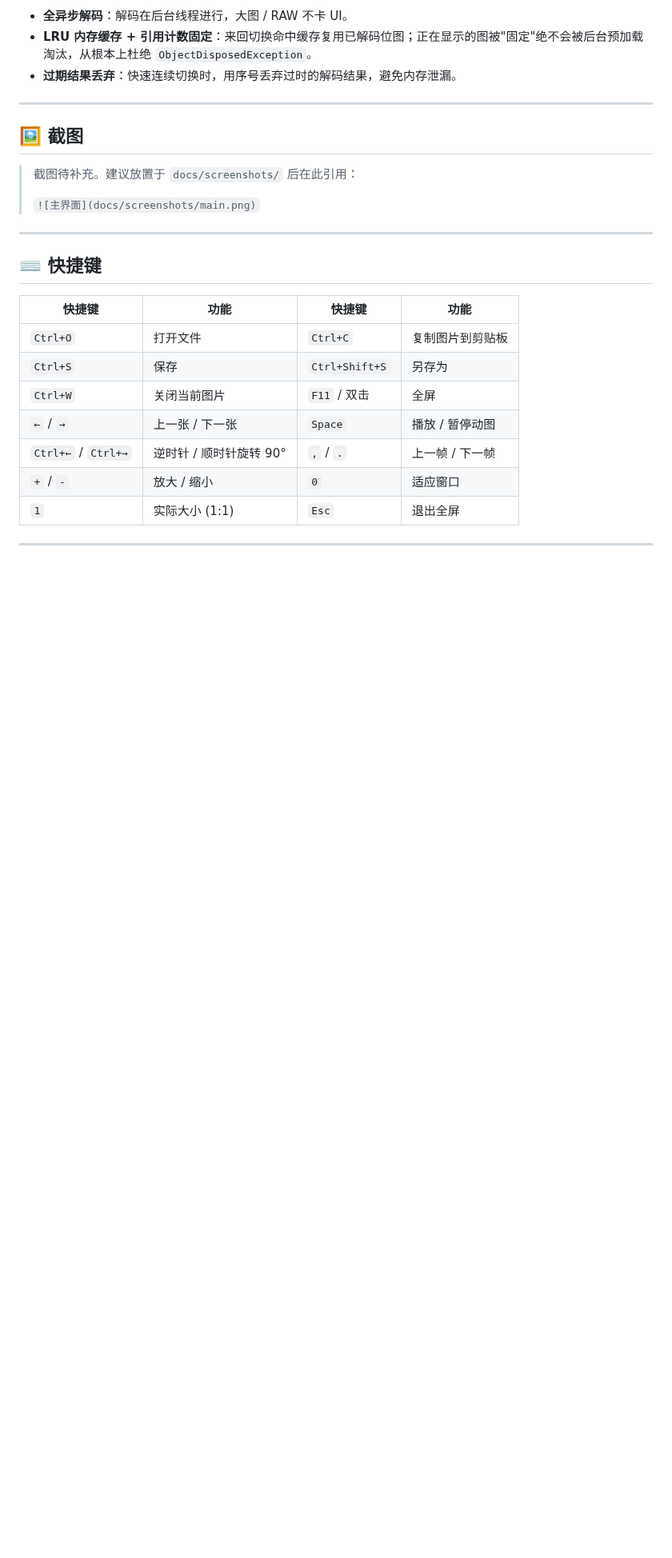
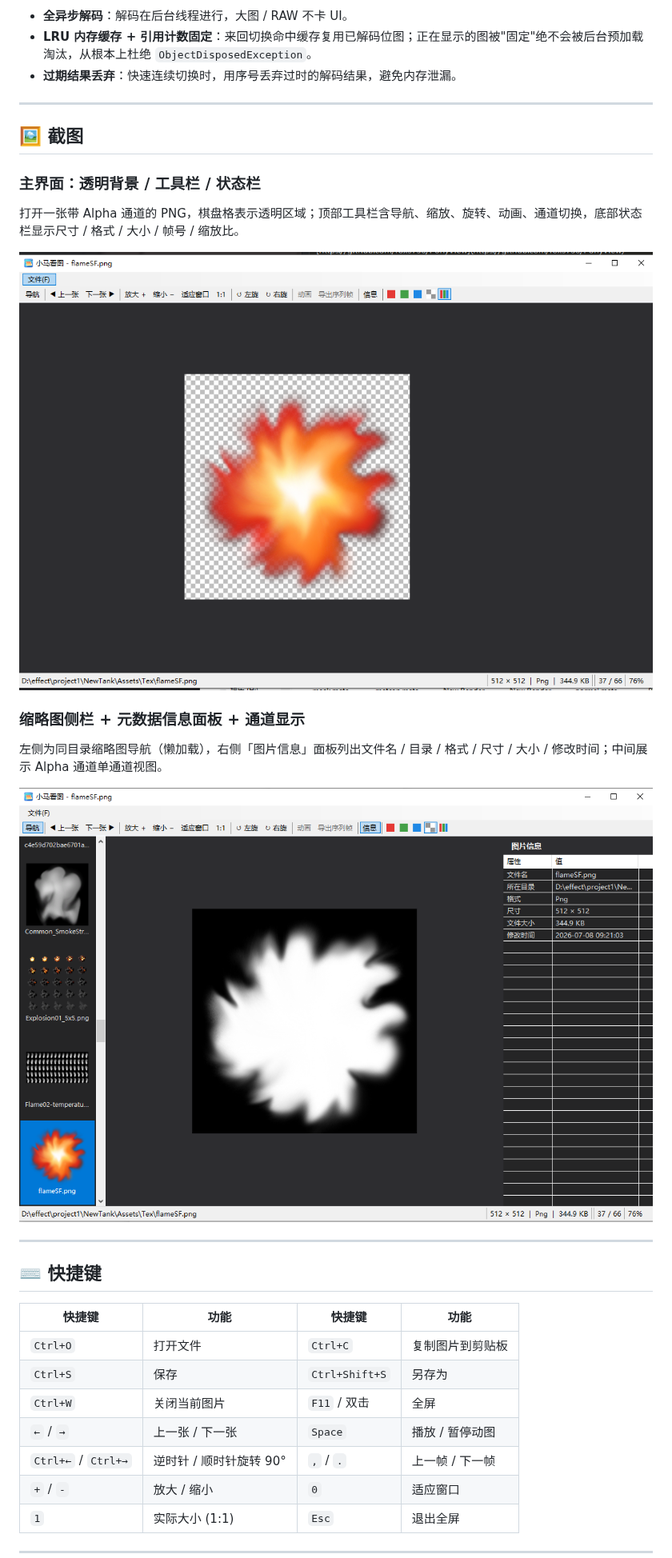
Before and after one commit to fox3738/PonyView, a Markdown page: README.md, the part around one of its changes. Shown at 80% size. GitHub-like rendering; pictures changed too: docs/screenshots/main.png (added), docs/screenshots/sidebar-info.png (added); blank space fills up the shorter version.

Commit message:
docs: 添加 README 截图（主界面 / 缩略图侧栏+信息面板）
将桌面 test2/test3 截图入库为 docs/screenshots/main.png 与 sidebar-info.png，
替换 README 截图占位并补充说明文字；项目结构树补充 docs/screenshots/。

```diff
--- a/README.md
+++ b/README.md
@@ -35,9 +35,15 @@
 
 ## 🖼️ 截图
 
-> 截图待补充。建议放置于 `docs/screenshots/` 后在此引用：
->
-> `![主界面](docs/screenshots/main.png)`
+### 主界面：透明背景 / 工具栏 / 状态栏
+打开一张带 Alpha 通道的 PNG，棋盘格表示透明区域；顶部工具栏含导航、缩放、旋转、动画、通道切换，底部状态栏显示尺寸 / 格式 / 大小 / 帧号 / 缩放比。
+
+![主界面](docs/screenshots/main.png)
+
+### 缩略图侧栏 + 元数据信息面板 + 通道显示
+左侧为同目录缩略图导航（懒加载），右侧「图片信息」面板列出文件名 / 目录 / 格式 / 尺寸 / 大小 / 修改时间；中间展示 Alpha 通道单通道视图。
+
+![缩略图侧栏与信息面板](docs/screenshots/sidebar-info.png)
 
 ---
 
```
Also changed, not shown: other parts of README.md (+1 -0 lines).
